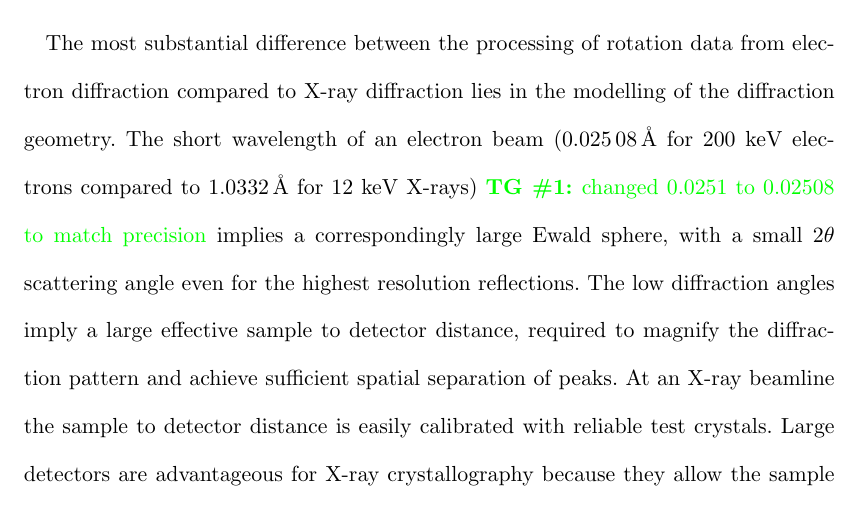
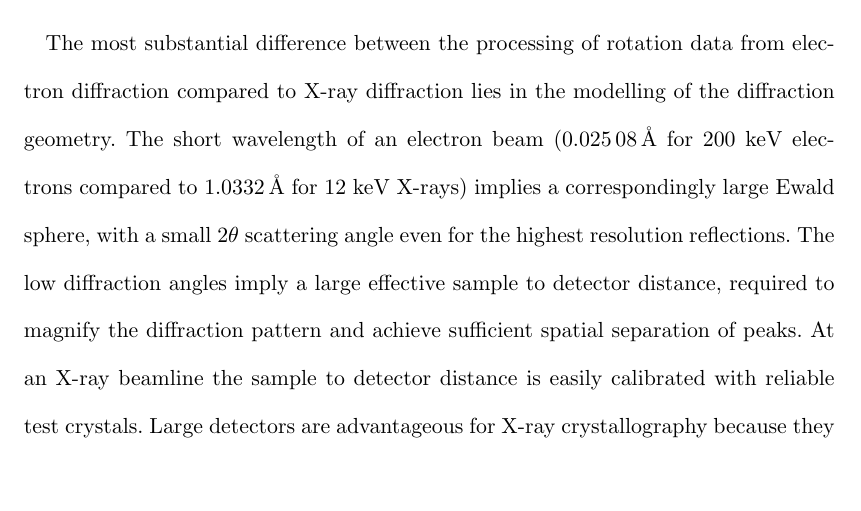
Before and after one commit to dagewa/DIALS_for_ED_paper, a LaTeX thesis (DIALS_for_ED.tex): part of page 9 of 32, cut so that both start at the same text, the shorter picture padded with empty space. Compiled offline with pdfLaTeX.

Commit message:
Update DIALS_for_ED.tex

```diff
--- a/DIALS_for_ED.tex
+++ b/DIALS_for_ED.tex
@@ -441,8 +441,8 @@ The most substantial difference between the processing of rotation data from
 electron diffraction compared to X-ray diffraction lies in the modelling of the
 diffraction geometry. The short wavelength of an electron beam
 ($\SI{0.02508}{\angstrom}$ for 200 keV electrons compared to
-$\SI{1.0332}{\angstrom}$ for 12 keV X-rays) \TG{changed 0.0251 to 0.02508 to
-match precision} implies a correspondingly large Ewald sphere, with a small
+$\SI{1.0332}{\angstrom}$ for 12 keV X-rays) implies a correspondingly large
+Ewald sphere, with a small
 $2\theta$ scattering angle even for the highest resolution reflections. The low
 diffraction angles imply a large effective sample to detector distance,
 required to magnify the diffraction pattern and achieve sufficient spatial
```
